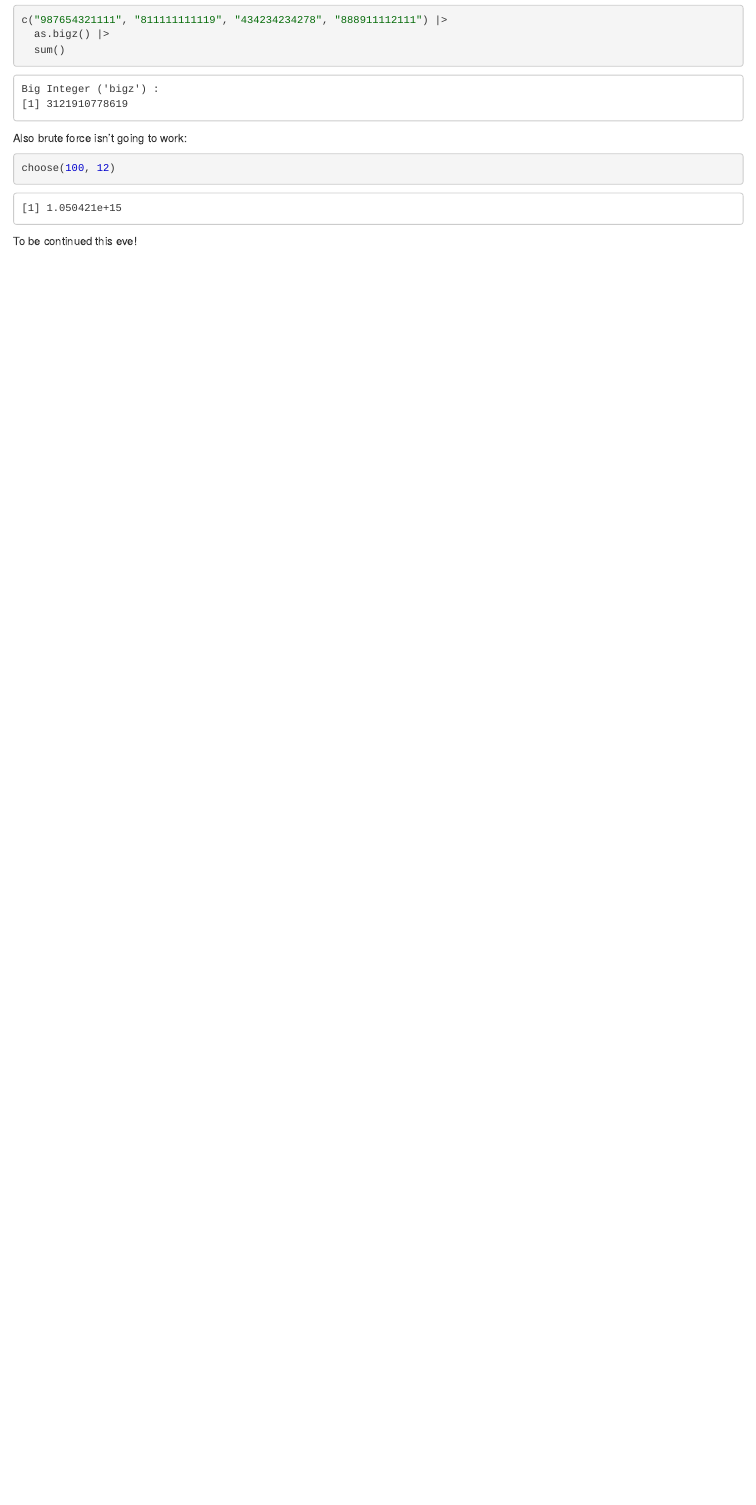
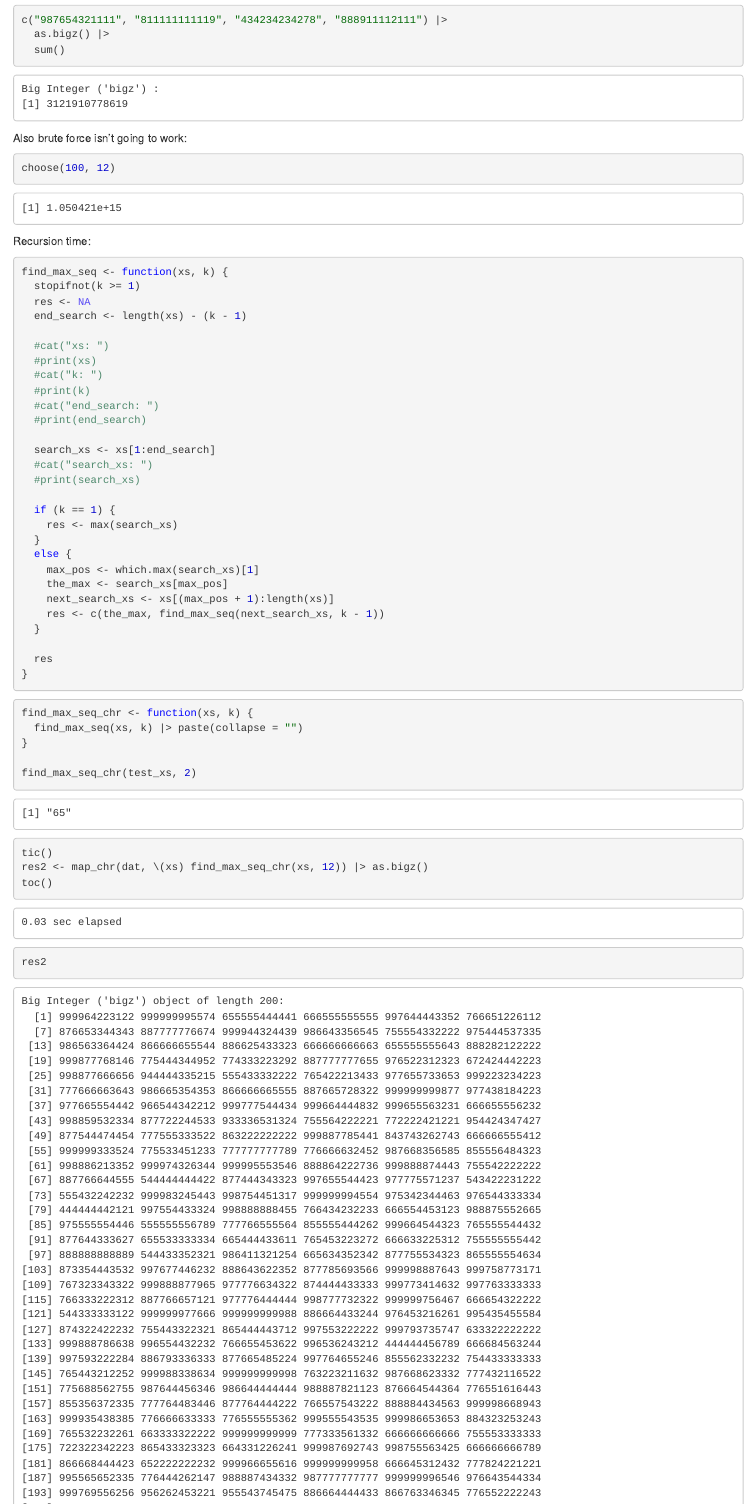
Before and after one commit to InductiveStep/aoc2025, an R Markdown document (aoc03.Rmd): the page in a window 1100 px wide, from 2190 px down. The pictures show the output file aoc03.nb.html that the author committed with the source, opened offline.

Commit message:
Day 3 complete

````diff
--- a/aoc03.Rmd
+++ b/aoc03.Rmd
@@ -111,4 +111,60 @@ Also brute force isn't going to work:
 choose(100, 12)
 ```
 
-To be continued this eve!
+
+Recursion time:
+
+```{r}
+find_max_seq <- function(xs, k) {
+  stopifnot(k >= 1)
+  res <- NA
+  end_search <- length(xs) - (k - 1)
+
+  #cat("xs: ")
+  #print(xs)
+  #cat("k: ")
+  #print(k)
+  #cat("end_search: ")
+  #print(end_search)
+
+  search_xs <- xs[1:end_search]
+  #cat("search_xs: ")
+  #print(search_xs)
+
+  if (k == 1) {
+    res <- max(search_xs)
+  }
+  else {
+    max_pos <- which.max(search_xs)[1]
+    the_max <- search_xs[max_pos]
+    next_search_xs <- xs[(max_pos + 1):length(xs)]
+    res <- c(the_max, find_max_seq(next_search_xs, k - 1))
+  }
+
+  res
+}
+```
+
+
+```{r}
+find_max_seq_chr <- function(xs, k) {
+  find_max_seq(xs, k) |> paste(collapse = "")
+}
+
+find_max_seq_chr(test_xs, 2)
+```
+
+
+```{r}
+tic()
+res2 <- map_chr(dat, \(xs) find_max_seq_chr(xs, 12)) |> as.bigz()
+toc()
+```
+
+```{r}
+res2
+```
+
+```{r}
+sum(res2)
+```
````
Also changed, not shown: README.md, aoc03.nb.html.
